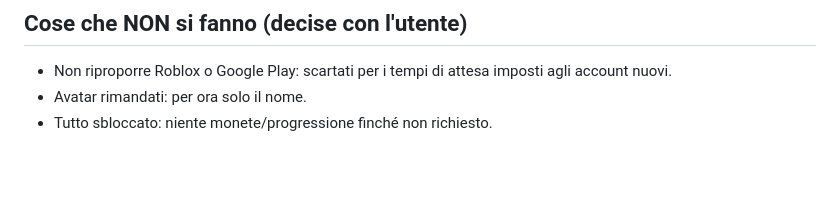
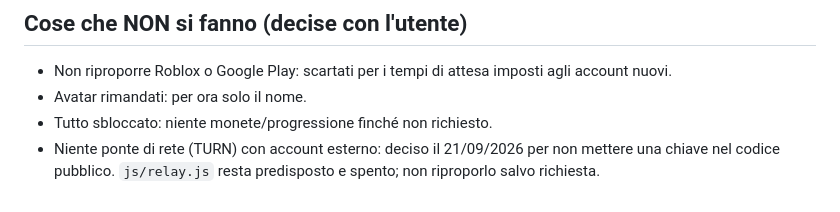
Before and after one commit to jon1616/cellcittine, a Markdown page: CLAUDE.md, the part around the change. GitHub-like rendering; blank space fills up the shorter version.

Commit message:
Roadmap/CLAUDE: ponte di rete rinunciato (niente account esterno); relay.js resta predisposto e spento
Co-Authored-By: Claude Fable 5.1 <noreply@anthropic.com>

```diff
--- a/CLAUDE.md
+++ b/CLAUDE.md
@@ -115,3 +115,4 @@ condividono il localStorage) · Il multiplayer si prova con due schede (host + o
 - Non riproporre Roblox o Google Play: scartati per i tempi di attesa imposti agli account nuovi.
 - Avatar rimandati: per ora solo il nome.
 - Tutto sbloccato: niente monete/progressione finché non richiesto.
+- Niente ponte di rete (TURN) con account esterno: deciso il 21/09/2026 per non mettere una chiave nel codice pubblico. `js/relay.js` resta predisposto e spento; non riproporlo salvo richiesta.
```
Also changed, not shown: ROADMAP.md (+1 -1 lines).
